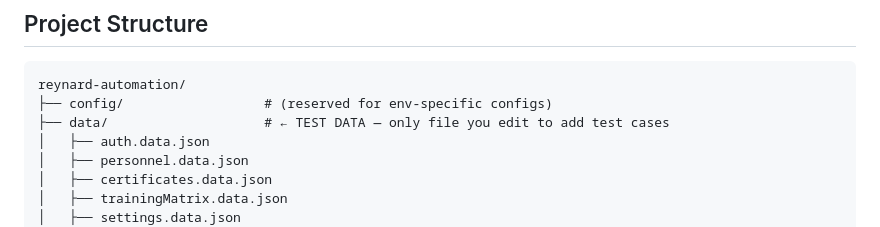
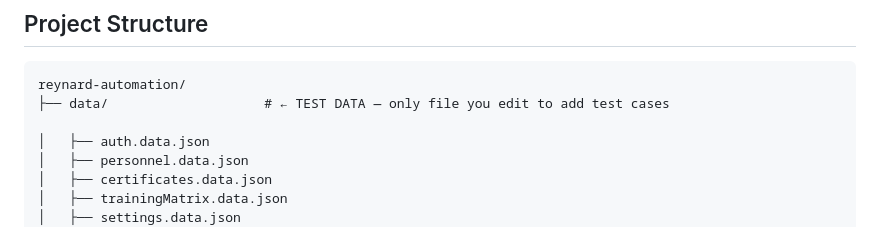
Before and after one commit to Manoharjangid1818/reynard-automation, a Markdown page: README.md, the part around the change. Drawn GitHub-style.

Commit message:
Fix README project structure (match folders)

````diff
--- a/README.md
+++ b/README.md
@@ -8,8 +8,8 @@ Playwright + JavaScript | Page Object Model | Data-Driven | History Reporting
 
 ```
 reynard-automation/
-├── config/                  # (reserved for env-specific configs)
 ├── data/                    # ← TEST DATA — only file you edit to add test cases
+
 │   ├── auth.data.json
 │   ├── personnel.data.json
 │   ├── certificates.data.json
````
